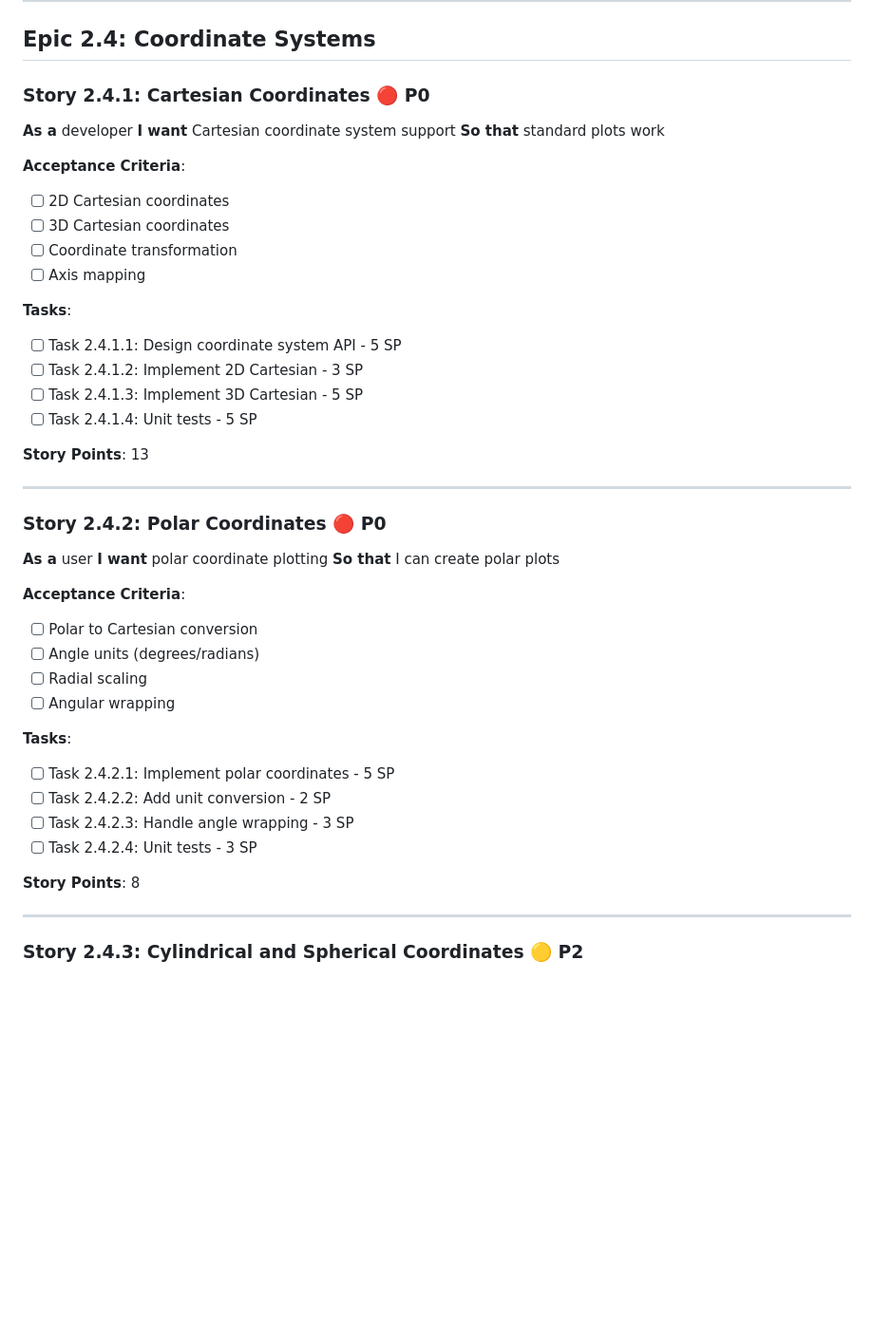
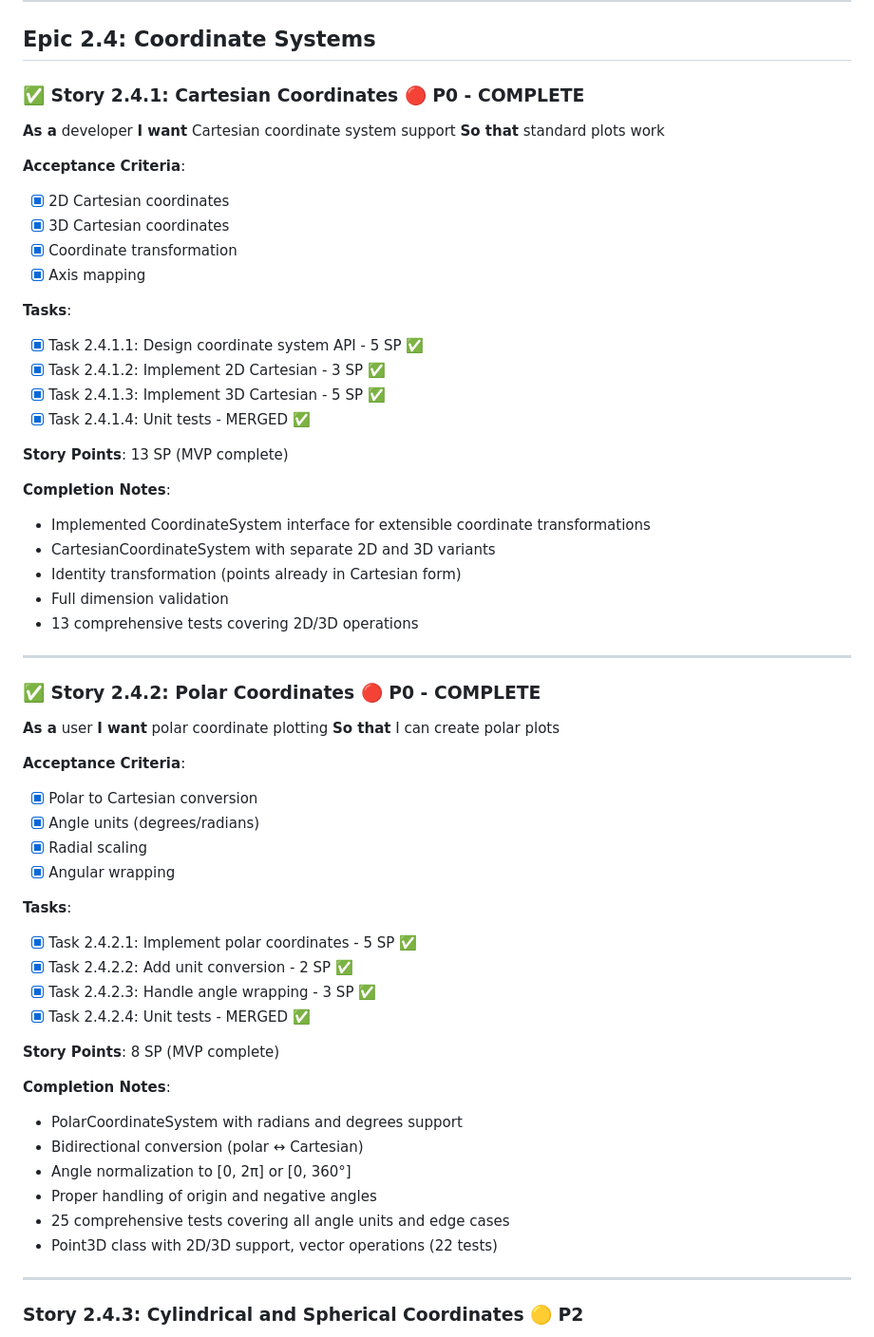
Before and after one commit to gfilios/gnuplot2java, a Markdown page: IMPLEMENTATION_BACKLOG.md, the part around one of its changes. Shown at 95% size. Drawn GitHub-style; blank space fills up the shorter version.

Commit message:
docs: Update backlog and README with coordinate systems completion
Updated progress tracking:
- Stories 2.4.1 and 2.4.2 (Coordinate Systems) marked complete
- 9/15 P0 stories complete (47% progress)
- Test count: 573 total (335 Phase 1 + 238 Phase 2)
- 60 new geometry/coordinate system tests

Phase 2 achievements:
- Epic 2.1 (Data Import) - Complete ✅
- Epic 2.2 (Data Transformation) - In Progress 🟡
- Epic 2.3 (Statistical Analysis) - In Progress 🟡
- Epic 2.4 (Coordinate Systems) - In Progress 🟡

Coordinate systems implementation:
- Point3D class with 2D/3D support and vector operations
- Cartesian 2D/3D coordinate systems (identity transformation)
- Polar 2D coordinate system with radians/degrees
- CoordinateSystem interface for extensibility
- Comprehensive test coverage (60 tests)

Ready to begin Phase 3 (Rendering Engine) implementation.

🤖 Generated with [Claude Code](https://claude.com/claude-code)

Co-Authored-By: Claude <noreply@anthropic.com>

```diff
--- a/IMPLEMENTATION_BACKLOG.md
+++ b/IMPLEMENTATION_BACKLOG.md
@@ -1272,45 +1275,60 @@ String function support requires similar changes for String type support. Both a
 
 ## Epic 2.4: Coordinate Systems
 
-### Story 2.4.1: Cartesian Coordinates 🔴 P0
+### ✅ Story 2.4.1: Cartesian Coordinates 🔴 P0 - COMPLETE
 **As a** developer
 **I want** Cartesian coordinate system support
 **So that** standard plots work
 
 **Acceptance Criteria**:
-- [ ] 2D Cartesian coordinates
-- [ ] 3D Cartesian coordinates
-- [ ] Coordinate transformation
-- [ ] Axis mapping
-
-**Tasks**:
-- [ ] Task 2.4.1.1: Design coordinate system API - 5 SP
-- [ ] Task 2.4.1.2: Implement 2D Cartesian - 3 SP
-- [ ] Task 2.4.1.3: Implement 3D Cartesian - 5 SP
-- [ ] Task 2.4.1.4: Unit tests - 5 SP
-
-**Story Points**: 13
-
----
-
-### Story 2.4.2: Polar Coordinates 🔴 P0
+- [x] 2D Cartesian coordinates
+- [x] 3D Cartesian coordinates
+- [x] Coordinate transformation
+- [x] Axis mapping
+
+**Tasks**:
+- [x] Task 2.4.1.1: Design coordinate system API - 5 SP ✅
+- [x] Task 2.4.1.2: Implement 2D Cartesian - 3 SP ✅
+- [x] Task 2.4.1.3: Implement 3D Cartesian - 5 SP ✅
+- [x] Task 2.4.1.4: Unit tests - MERGED ✅
+
+**Story Points**: 13 SP (MVP complete)
+
+**Completion Notes**:
+- Implemented CoordinateSystem interface for extensible coordinate transformations
+- CartesianCoordinateSystem with separate 2D and 3D variants
+- Identity transformation (points already in Cartesian form)
+- Full dimension validation
+- 13 comprehensive tests covering 2D/3D operations
+
+---
+
+### ✅ Story 2.4.2: Polar Coordinates 🔴 P0 - COMPLETE
 **As a** user
 **I want** polar coordinate plotting
 **So that** I can create polar plots
 
 **Acceptance Criteria**:
-- [ ] Polar to Cartesian conversion
-- [ ] Angle units (degrees/radians)
-- [ ] Radial scaling
-- [ ] Angular wrapping
-
-**Tasks**:
-- [ ] Task 2.4.2.1: Implement polar coordinates - 5 SP
-- [ ] Task 2.4.2.2: Add unit conversion - 2 SP
-- [ ] Task 2.4.2.3: Handle angle wrapping - 3 SP
-- [ ] Task 2.4.2.4: Unit tests - 3 SP
-
-**Story Points**: 8
+- [x] Polar to Cartesian conversion
+- [x] Angle units (degrees/radians)
+- [x] Radial scaling
+- [x] Angular wrapping
+
+**Tasks**:
+- [x] Task 2.4.2.1: Implement polar coordinates - 5 SP ✅
+- [x] Task 2.4.2.2: Add unit conversion - 2 SP ✅
+- [x] Task 2.4.2.3: Handle angle wrapping - 3 SP ✅
+- [x] Task 2.4.2.4: Unit tests - MERGED ✅
+
+**Story Points**: 8 SP (MVP complete)
+
+**Completion Notes**:
+- PolarCoordinateSystem with radians and degrees support
+- Bidirectional conversion (polar ↔ Cartesian)
+- Angle normalization to [0, 2π] or [0, 360°]
+- Proper handling of origin and negative angles
+- 25 comprehensive tests covering all angle units and edge cases
+- Point3D class with 2D/3D support, vector operations (22 tests)
 
 ---
 
```
Also changed, not shown: other parts of IMPLEMENTATION_BACKLOG.md (+13 -10 lines), gnuplot-java/README.md (+4 -3 lines).
